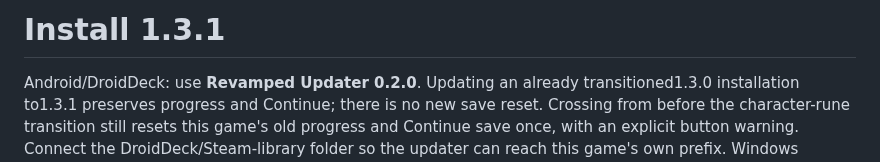
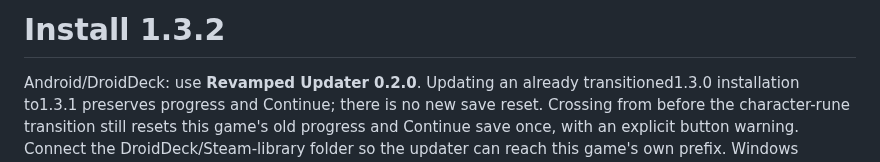
Before and after one commit to Darkaxt/20-Minutes-Till-Dawn-Revamped, a Markdown page: INSTALL.md, the part around the change. GitHub-like rendering.

```diff
--- a/INSTALL.md
+++ b/INSTALL.md
@@ -1,4 +1,4 @@
-# Install 1.3.1
+# Install 1.3.2
 
 Android/DroidDeck: use **Revamped Updater 0.2.0**. Updating an already transitioned1.3.0 installation to1.3.1 preserves progress and Continue; there is no new save reset. Crossing from before the character-rune transition still resets this game's old progress and Continue save once, with an explicit button warning. Connect the DroidDeck/Steam-library folder so the updater can reach this game's own prefix. Windows installation retains existing purchased ranks as the initial character rune seed. [Updater instructions](android-updater/README.md).
 
```
Also changed, not shown: README.md (+10 -2 lines), docs/PROGRESS.md (+11 -0 lines), release/NOTES-1.3.2.md (added, +9 -0 lines), docs/images/selection-header-character.png (added), docs/images/selection-header-weapon.png (added), 5 other files.
